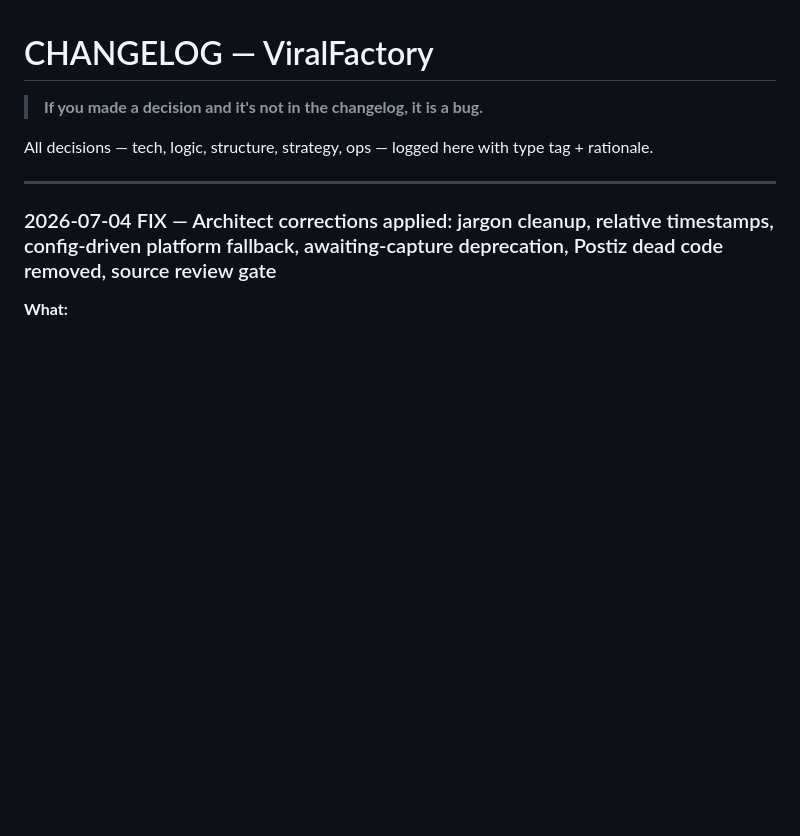
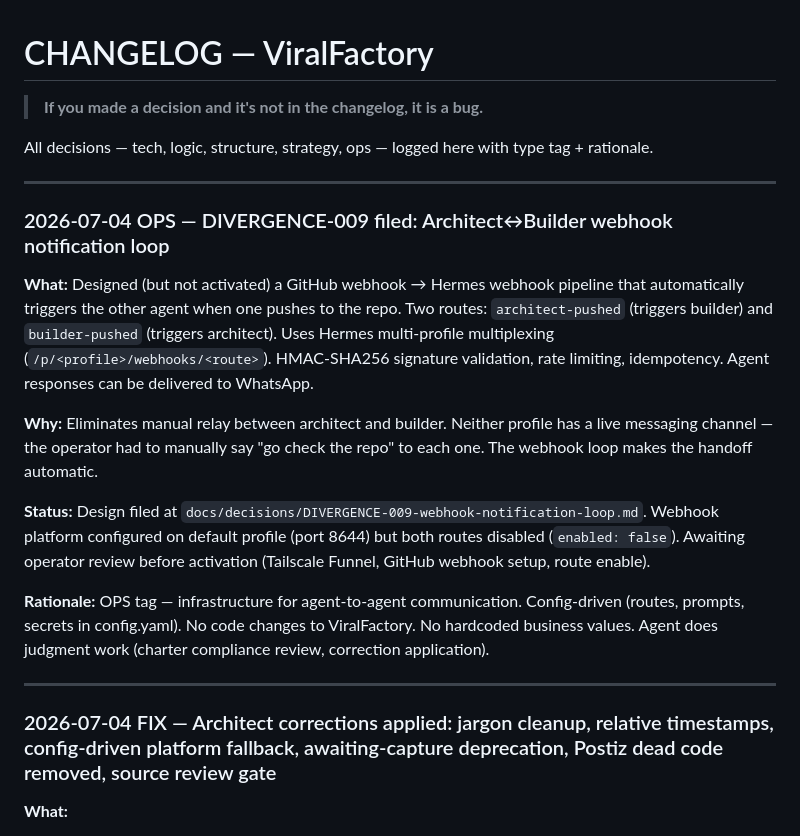
Before and after one commit to Daimondan/ViralFactory, a Markdown page: CHANGELOG.md, the part around the change. Drawn GitHub-style; blank space fills up the shorter version.

Commit message:
architect: DIVERGENCE-009 filed — webhook notification loop designed (disabled, awaiting operator review)

```diff
--- a/CHANGELOG.md
+++ b/CHANGELOG.md
@@ -3,6 +3,18 @@
 > **If you made a decision and it's not in the changelog, it is a bug.**
 
 All decisions — tech, logic, structure, strategy, ops — logged here with type tag + rationale.
+
+---
+
+### 2026-07-04 OPS — DIVERGENCE-009 filed: Architect↔Builder webhook notification loop
+
+**What:** Designed (but not activated) a GitHub webhook → Hermes webhook pipeline that automatically triggers the other agent when one pushes to the repo. Two routes: `architect-pushed` (triggers builder) and `builder-pushed` (triggers architect). Uses Hermes multi-profile multiplexing (`/p/<profile>/webhooks/<route>`). HMAC-SHA256 signature validation, rate limiting, idempotency. Agent responses can be delivered to WhatsApp.
+
+**Why:** Eliminates manual relay between architect and builder. Neither profile has a live messaging channel — the operator had to manually say "go check the repo" to each one. The webhook loop makes the handoff automatic.
+
+**Status:** Design filed at `docs/decisions/DIVERGENCE-009-webhook-notification-loop.md`. Webhook platform configured on default profile (port 8644) but both routes disabled (`enabled: false`). Awaiting operator review before activation (Tailscale Funnel, GitHub webhook setup, route enable).
+
+**Rationale:** OPS tag — infrastructure for agent-to-agent communication. Config-driven (routes, prompts, secrets in config.yaml). No code changes to ViralFactory. No hardcoded business values. Agent does judgment work (charter compliance review, correction application).
 
 ---
 
```
Also changed, not shown: docs/decisions/DIVERGENCE-009-webhook-notification-loop.md (added, +192 -0 lines).
